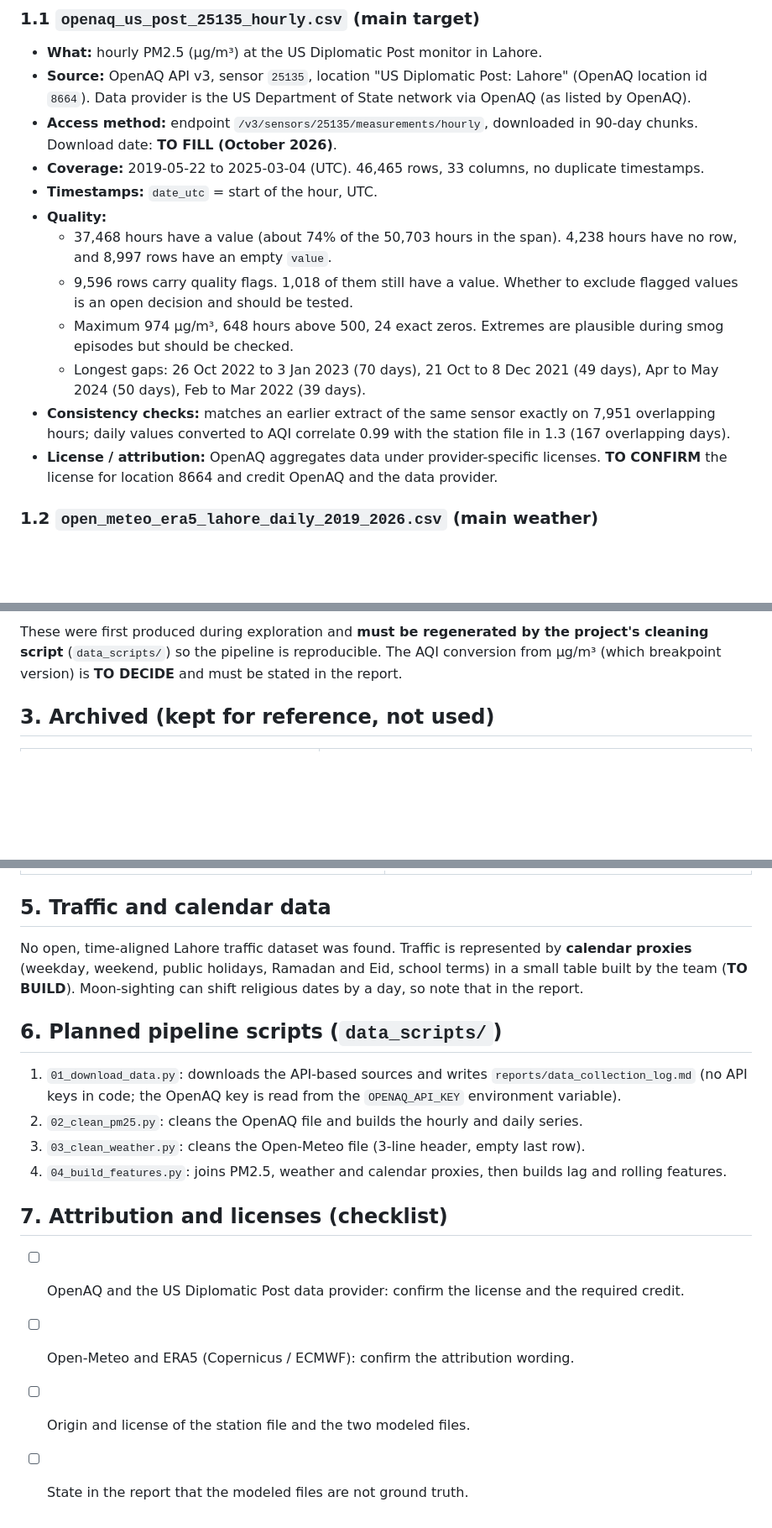
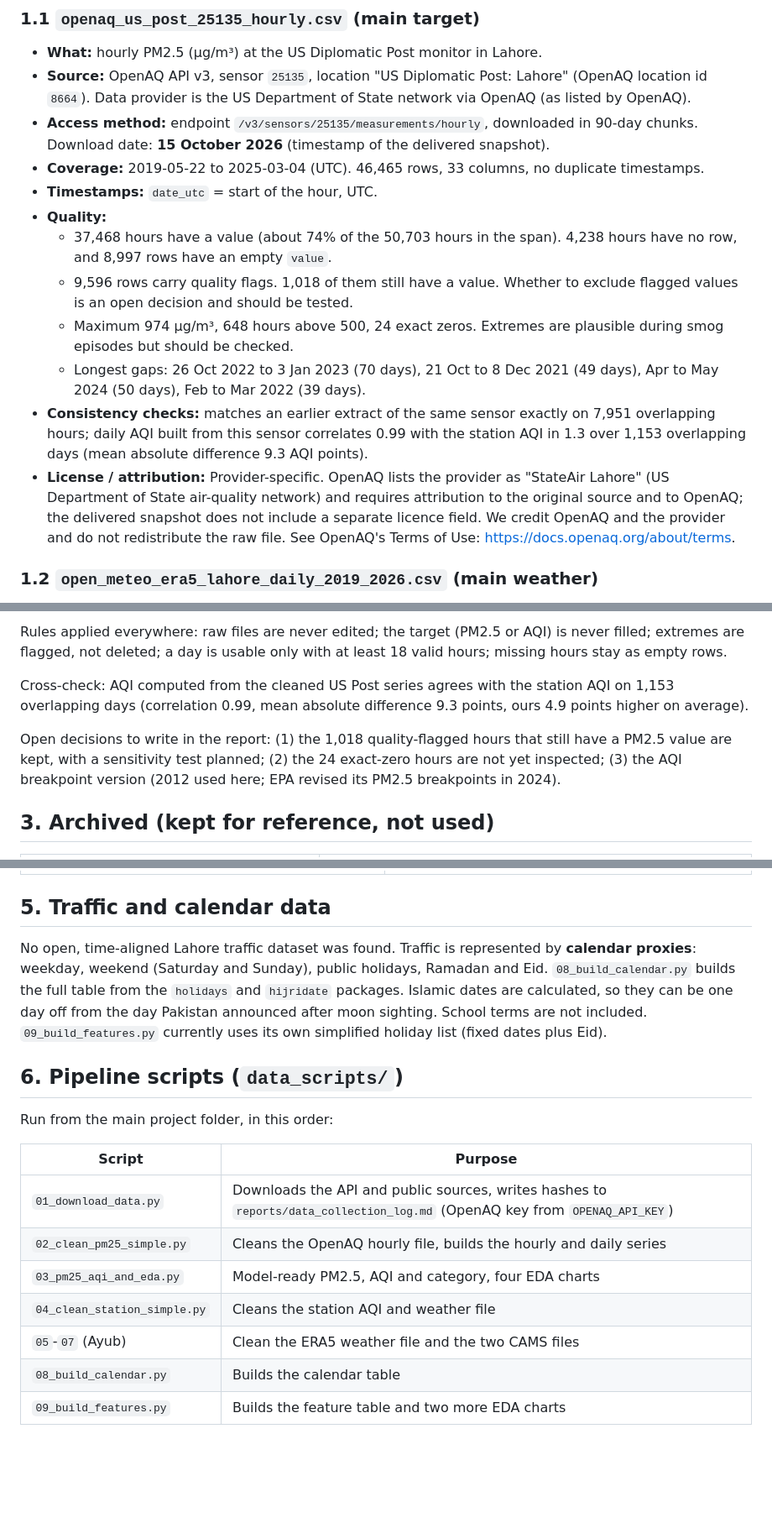
Before and after one commit to abdulr24236/SmogShield, a Markdown page: DATA_SOURCES.md, 3 parts joined by grey strips. Shown at 84% size. Drawn GitHub-style; blank space fills up the shorter version.

Commit message:
Update DATA_SOURCES.md with new information
Updated last modified date and added Google Drive link for raw data access. Revised descriptions for derived files and cleaning scripts.

```diff
--- a/DATA_SOURCES.md
+++ b/DATA_SOURCES.md
@@ -30,7 +31,7 @@ Documentation of every dataset used, considered, or rejected in SmogShield. Last
 ### 1.1 `openaq_us_post_25135_hourly.csv` (main target)
 - **What:** hourly PM2.5 (µg/m³) at the US Diplomatic Post monitor in Lahore.
 - **Source:** OpenAQ API v3, sensor `25135`, location "US Diplomatic Post: Lahore" (OpenAQ location id `8664`). Data provider is the US Department of State network via OpenAQ (as listed by OpenAQ).
-- **Access method:** endpoint `/v3/sensors/25135/measurements/hourly`, downloaded in 90-day chunks. Download date: **TO FILL (October 2026)**.
+- **Access method:** endpoint `/v3/sensors/25135/measurements/hourly`, downloaded in 90-day chunks. Download date: **15 October 2026** (timestamp of the delivered snapshot).
 - **Coverage:** 2019-05-22 to 2025-03-04 (UTC). 46,465 rows, 33 columns, no duplicate timestamps.
 - **Timestamps:** `date_utc` = start of the hour, UTC.
 - **Quality:**
@@ -38,8 +39,8 @@ Documentation of every dataset used, considered, or rejected in SmogShield. Last
   - 9,596 rows carry quality flags. 1,018 of them still have a value. Whether to exclude flagged values is an open decision and should be tested.
   - Maximum 974 µg/m³, 648 hours above 500, 24 exact zeros. Extremes are plausible during smog episodes but should be checked.
   - Longest gaps: 26 Oct 2022 to 3 Jan 2023 (70 days), 21 Oct to 8 Dec 2021 (49 days), Apr to May 2024 (50 days), Feb to Mar 2022 (39 days).
-- **Consistency checks:** matches an earlier extract of the same sensor exactly on 7,951 overlapping hours; daily values converted to AQI correlate 0.99 with the station file in 1.3 (167 overlapping days).
-- **License / attribution:** OpenAQ aggregates data under provider-specific licenses. **TO CONFIRM** the license for location 8664 and credit OpenAQ and the data provider.
+- **Consistency checks:** matches an earlier extract of the same sensor exactly on 7,951 overlapping hours; daily AQI built from this sensor correlates 0.99 with the station AQI in 1.3 over 1,153 overlapping days (mean absolute difference 9.3 AQI points).
+- **License / attribution:** Provider-specific. OpenAQ lists the provider as "StateAir Lahore" (US Department of State air-quality network) and requires attribution to the original source and to OpenAQ; the delivered snapshot does not include a separate licence field. We credit OpenAQ and the provider and do not redistribute the raw file. See OpenAQ's Terms of Use: <https://docs.openaq.org/about/terms>.
 
 ### 1.2 `open_meteo_era5_lahore_daily_2019_2026.csv` (main weather)
 - **What:** daily weather for Lahore from ERA5 reanalysis.
@@ -80,5 +87,9 @@ Built from 2.1. One row per local day with `valid_hours`, `pm25_mean_ugm3`, and
 
-These were first produced during exploration and **must be regenerated by the project's cleaning script** (`data_scripts/`) so the pipeline is reproducible. The AQI conversion from µg/m³ (which breakpoint version) is **TO DECIDE** and must be stated in the report.
+Rules applied everywhere: raw files are never edited; the target (PM2.5 or AQI) is never filled; extremes are flagged, not deleted; a day is usable only with at least 18 valid hours; missing hours stay as empty rows.
+
+Cross-check: AQI computed from the cleaned US Post series agrees with the station AQI on 1,153 overlapping days (correlation 0.99, mean absolute difference 9.3 points, ours 4.9 points higher on average).
+
+Open decisions to write in the report: (1) the 1,018 quality-flagged hours that still have a PM2.5 value are kept, with a sensitivity test planned; (2) the 24 exact-zero hours are not yet inspected; (3) the AQI breakpoint version (2012 used here; EPA revised its PM2.5 breakpoints in 2024).
 
 ## 3. Archived (kept for reference, not used)
 
@@ -103,16 +114,18 @@ These were first produced during exploration and **must be regenerated by the pr
 | Code repositories `muhammadadilnaeem/Lahore-Air-Quality-Index-Predicter` and `Hanan-Nawaz/Pakistan_AQI_Analysis` | Used only to identify the US Diplomatic Post sensor. Their code is not reused. The second repository contains no data. |
 
 ## 5. Traffic and calendar data
-No open, time-aligned Lahore traffic dataset was found. Traffic is represented by **calendar proxies** (weekday, weekend, public holidays, Ramadan and Eid, school terms) in a small table built by the team (**TO BUILD**). Moon-sighting can shift religious dates by a day, so note that in the report.
+No open, time-aligned Lahore traffic dataset was found. Traffic is represented by **calendar proxies**: weekday, weekend (Saturday and Sunday), public holidays, Ramadan and Eid. `08_build_calendar.py` builds the full table from the `holidays` and `hijridate` packages. Islamic dates are calculated, so they can be one day off from the day Pakistan announced after moon sighting. School terms are not included. `09_build_features.py` currently uses its own simplified holiday list (fixed dates plus Eid).
 
-## 6. Planned pipeline scripts (`data_scripts/`)
-1. `01_download_data.py`: downloads the API-based sources and writes `reports/data_collection_log.md` (no API keys in code; the OpenAQ key is read from the `OPENAQ_API_KEY` environment variable).
-2. `02_clean_pm25.py`: cleans the OpenAQ file and builds the hourly and daily series.
-3. `03_clean_weather.py`: cleans the Open-Meteo file (3-line header, empty last row).
-4. `04_build_features.py`: joins PM2.5, weather and calendar proxies, then builds lag and rolling features.
+## 6. Pipeline scripts (`data_scripts/`)
 
-## 7. Attribution and licenses (checklist)
-- [ ] OpenAQ and the US Diplomatic Post data provider: confirm the license and the required credit.
-- [ ] Open-Meteo and ERA5 (Copernicus / ECMWF): confirm the attribution wording.
-- [ ] Origin and license of the station file and the two modeled files.
-- [ ] State in the report that the modeled files are not ground truth.
+Run from the main project folder, in this order:
+
+| Script | Purpose |
+|---|---|
+| `01_download_data.py` | Downloads the API and public sources, writes hashes to `reports/data_collection_log.md` (OpenAQ key from `OPENAQ_API_KEY`) |
+| `02_clean_pm25_simple.py` | Cleans the OpenAQ hourly file, builds the hourly and daily series |
+| `03_pm25_aqi_and_eda.py` | Model-ready PM2.5, AQI and category, four EDA charts |
+| `04_clean_station_simple.py` | Cleans the station AQI and weather file |
+| `05`-`07` (Ayub) | Clean the ERA5 weather file and the two CAMS files |
+| `08_build_calendar.py` | Builds the calendar table |
+| `09_build_features.py` | Builds the feature table and two more EDA charts |
```
Also changed, not shown: other parts of DATA_SOURCES.md (+22 -15 lines).
